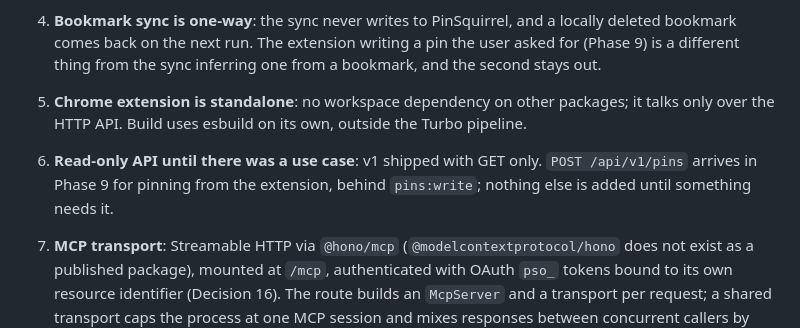
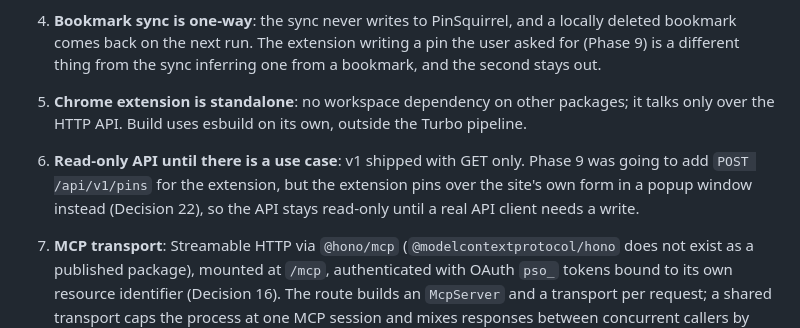
Before and after one commit to andrewshell/pinsquirrel, a Markdown page: PLAN.md, the part around one of its changes. GitHub-like rendering.

```diff
--- a/PLAN.md
+++ b/PLAN.md
@@ -288,9 +305,10 @@ manifest's `host_permissions`, and the session cookie is only `Secure` in produc
    is a different thing from the sync inferring one from a bookmark, and the second stays out.
 5. **Chrome extension is standalone**: no workspace dependency on other packages; it talks only
    over the HTTP API. Build uses esbuild on its own, outside the Turbo pipeline.
-6. **Read-only API until there was a use case**: v1 shipped with GET only. `POST /api/v1/pins`
-   arrives in Phase 9 for pinning from the extension, behind `pins:write`; nothing else is
-   added until something needs it.
+6. **Read-only API until there is a use case**: v1 shipped with GET only. Phase 9 was going to
+   add `POST /api/v1/pins` for the extension, but the extension pins over the site's own form
+   in a popup window instead (Decision 22), so the API stays read-only until a real API client
+   needs a write.
 7. **MCP transport**: Streamable HTTP via `@hono/mcp` (`@modelcontextprotocol/hono` does not
    exist as a published package), mounted at `/mcp`, authenticated with OAuth `pso_` tokens
    bound to its own resource identifier (Decision 16). The route builds an `McpServer` and a
```
Also changed, not shown: other parts of PLAN.md (+79 -57 lines).
